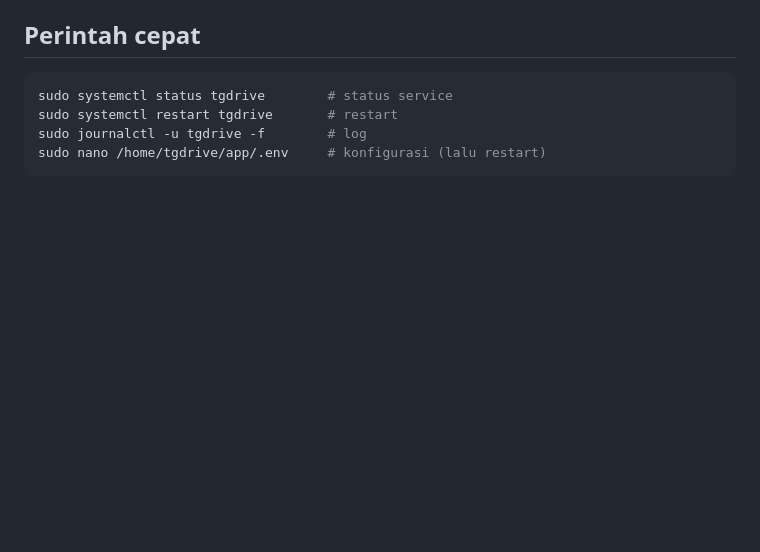
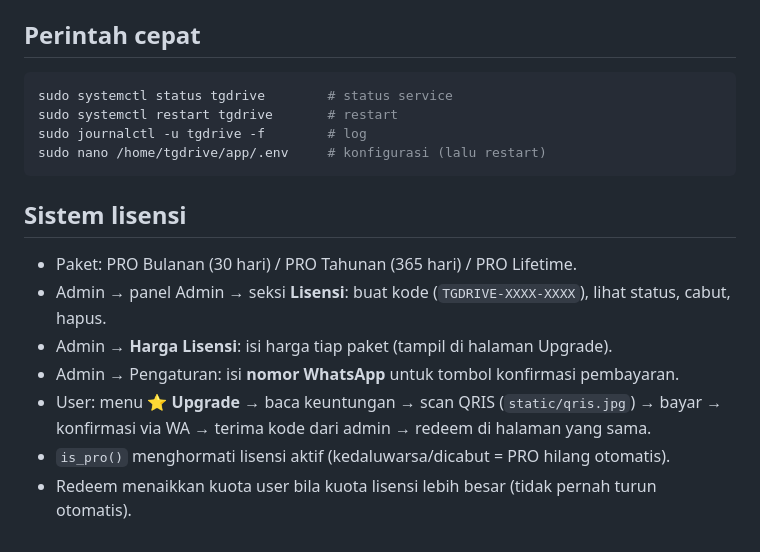
Before and after one commit to diyansantoso26/tgdrive-server, a Markdown page: docs/RUNBOOK.md, the part around the change. Drawn GitHub-style; blank space fills up the shorter version.

Commit message:
runbook: dokumentasi sistem lisensi

````diff
--- a/docs/RUNBOOK.md
+++ b/docs/RUNBOOK.md
@@ -85,3 +85,14 @@ sudo systemctl restart tgdrive       # restart
 sudo journalctl -u tgdrive -f        # log
 sudo nano /home/tgdrive/app/.env     # konfigurasi (lalu restart)
 ```
+
+## Sistem lisensi
+
+- Paket: PRO Bulanan (30 hari) / PRO Tahunan (365 hari) / PRO Lifetime.
+- Admin → panel Admin → seksi **Lisensi**: buat kode (`TGDRIVE-XXXX-XXXX`), lihat status, cabut, hapus.
+- Admin → **Harga Lisensi**: isi harga tiap paket (tampil di halaman Upgrade).
+- Admin → Pengaturan: isi **nomor WhatsApp** untuk tombol konfirmasi pembayaran.
+- User: menu **⭐ Upgrade** → baca keuntungan → scan QRIS (`static/qris.jpg`) → bayar →
+  konfirmasi via WA → terima kode dari admin → redeem di halaman yang sama.
+- `is_pro()` menghormati lisensi aktif (kedaluwarsa/dicabut = PRO hilang otomatis).
+- Redeem menaikkan kuota user bila kuota lisensi lebih besar (tidak pernah turun otomatis).
````
